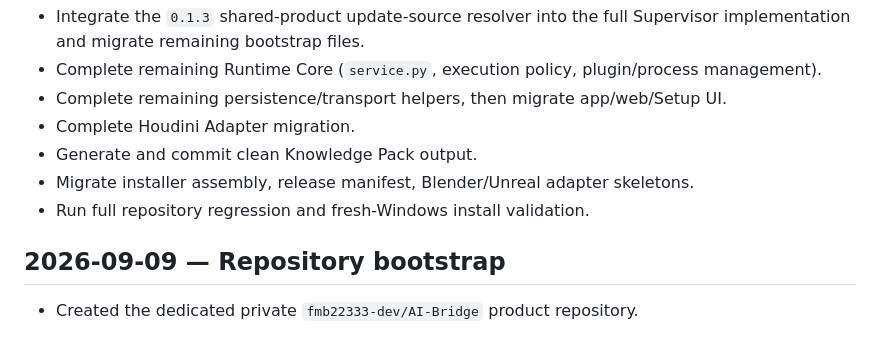
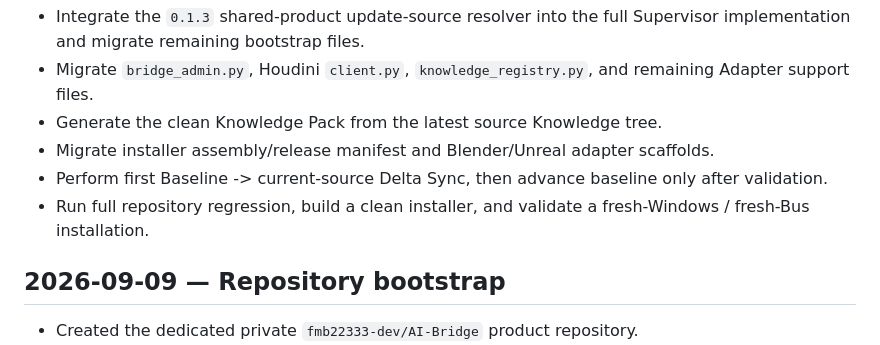
Before and after one commit to fmb22333-dev/AI-Bridge, a Markdown page: CHANGELOG.md, the part around one of its changes. Drawn GitHub-style.

```diff
--- a/CHANGELOG.md
+++ b/CHANGELOG.md
@@ -39,10 +56,9 @@ For logging rules, see `docs/CHANGE_POLICY.md`.
 - Integrate the `0.1.3` shared-product update-source resolver into the full Supervisor implementation and migrate remaining bootstrap files.
-- Complete remaining Runtime Core (`service.py`, execution policy, plugin/process management).
-- Complete remaining persistence/transport helpers, then migrate app/web/Setup UI.
-- Complete Houdini Adapter migration.
-- Generate and commit clean Knowledge Pack output.
-- Migrate installer assembly, release manifest, Blender/Unreal adapter skeletons.
-- Run full repository regression and fresh-Windows install validation.
+- Migrate `bridge_admin.py`, Houdini `client.py`, `knowledge_registry.py`, and remaining Adapter support files.
+- Generate the clean Knowledge Pack from the latest source Knowledge tree.
+- Migrate installer assembly/release manifest and Blender/Unreal adapter scaffolds.
+- Perform first Baseline -> current-source Delta Sync, then advance baseline only after validation.
+- Run full repository regression, build a clean installer, and validate a fresh-Windows / fresh-Bus installation.
 
 ## 2026-09-09 — Repository bootstrap
 
```
Also changed, not shown: other parts of CHANGELOG.md (+25 -8 lines).
